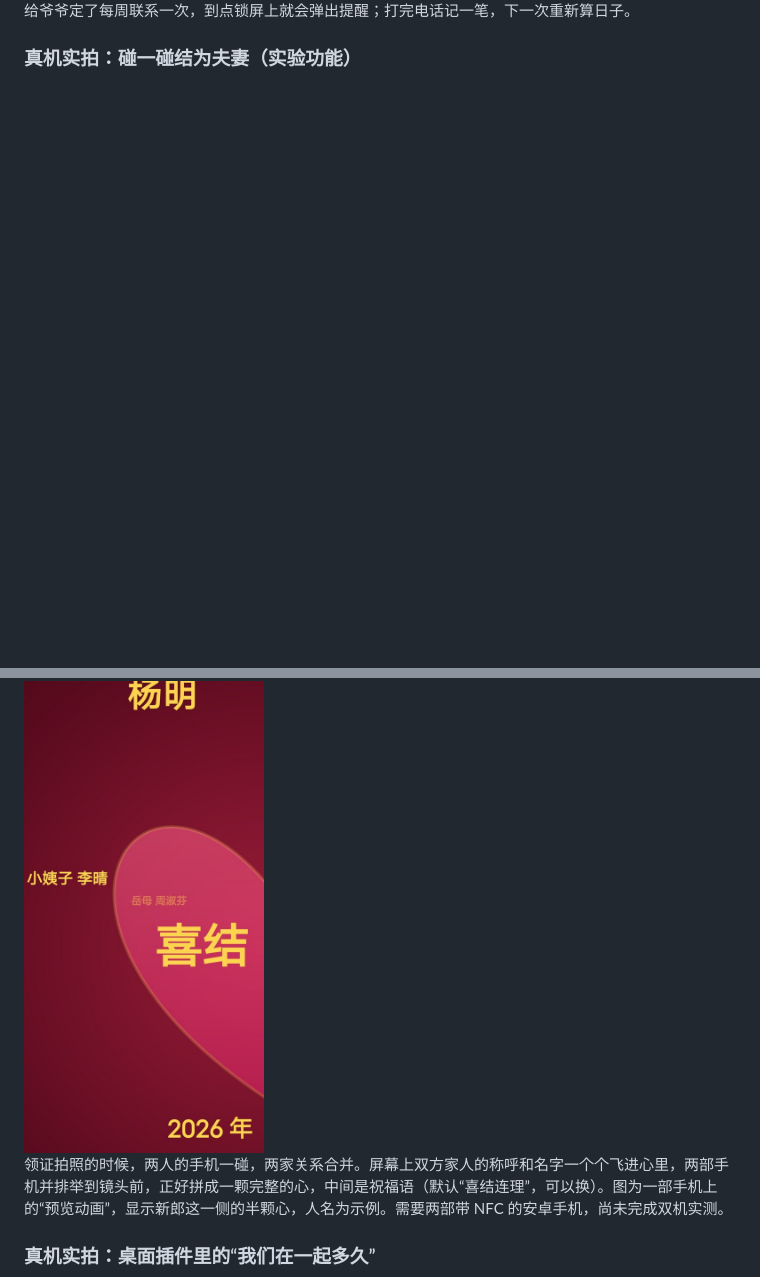
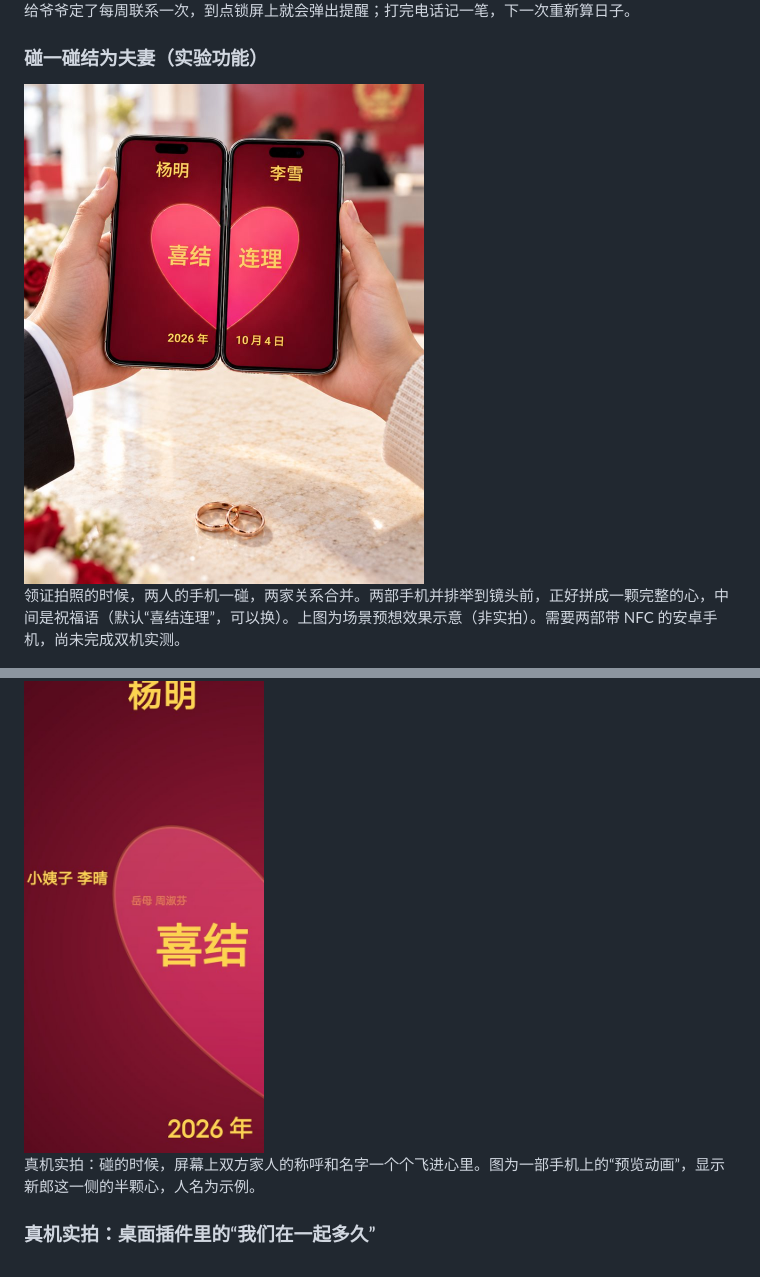
Before and after one commit to xiaoHaoZ1/JiaRenXia, a Markdown page: README.md, 2 parts joined by grey strips. GitHub-like rendering; pictures changed too: docs/images/concept_tap_wedding.jpg (added); blank space fills up the shorter version.

Commit message:
README：碰一碰结为夫妻加场景预想图（非实拍示意）

```diff
--- a/README.md
+++ b/README.md
@@ -28,11 +28,15 @@
 
 给爷爷定了每周联系一次，到点锁屏上就会弹出提醒；打完电话记一笔，下一次重新算日子。
 
-### 真机实拍：碰一碰结为夫妻（实验功能）
+### 碰一碰结为夫妻（实验功能）
+
+<img src="docs/images/concept_tap_wedding.jpg" width="400">
+
+领证拍照的时候，两人的手机一碰，两家关系合并。两部手机并排举到镜头前，正好拼成一颗完整的心，中间是祝福语（默认“喜结连理”，可以换）。上图为场景预想效果示意（非实拍）。需要两部带 NFC 的安卓手机，尚未完成双机实测。
 
 <img src="docs/images/realdevice_tap_heart.jpg" width="240">
 
-领证拍照的时候，两人的手机一碰，两家关系合并。屏幕上双方家人的称呼和名字一个个飞进心里，两部手机并排举到镜头前，正好拼成一颗完整的心，中间是祝福语（默认“喜结连理”，可以换）。图为一部手机上的“预览动画”，显示新郎这一侧的半颗心，人名为示例。需要两部带 NFC 的安卓手机，尚未完成双机实测。
+真机实拍：碰的时候，屏幕上双方家人的称呼和名字一个个飞进心里。图为一部手机上的“预览动画”，显示新郎这一侧的半颗心，人名为示例。
 
 ### 真机实拍：桌面插件里的“我们在一起多久”
 
```
